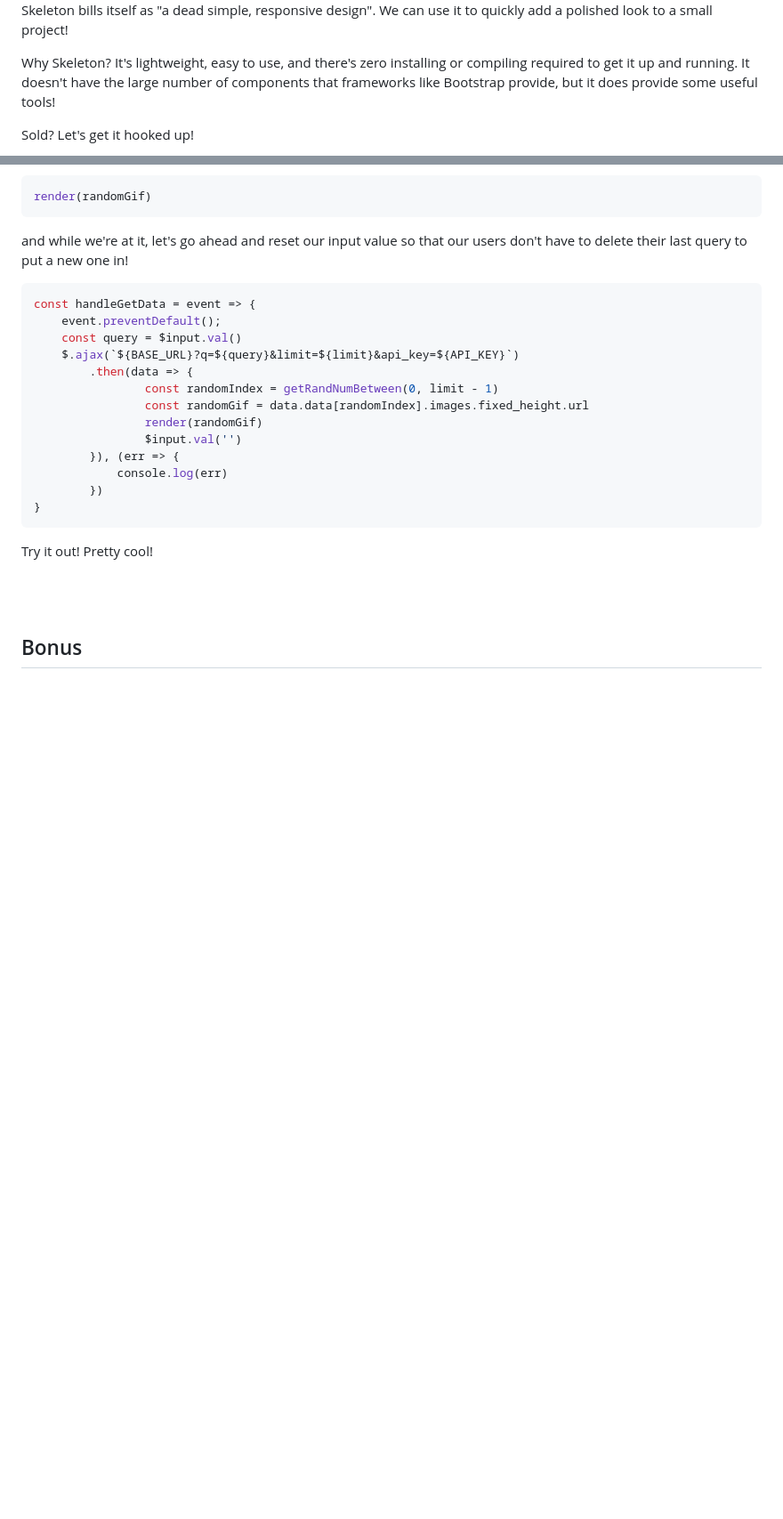
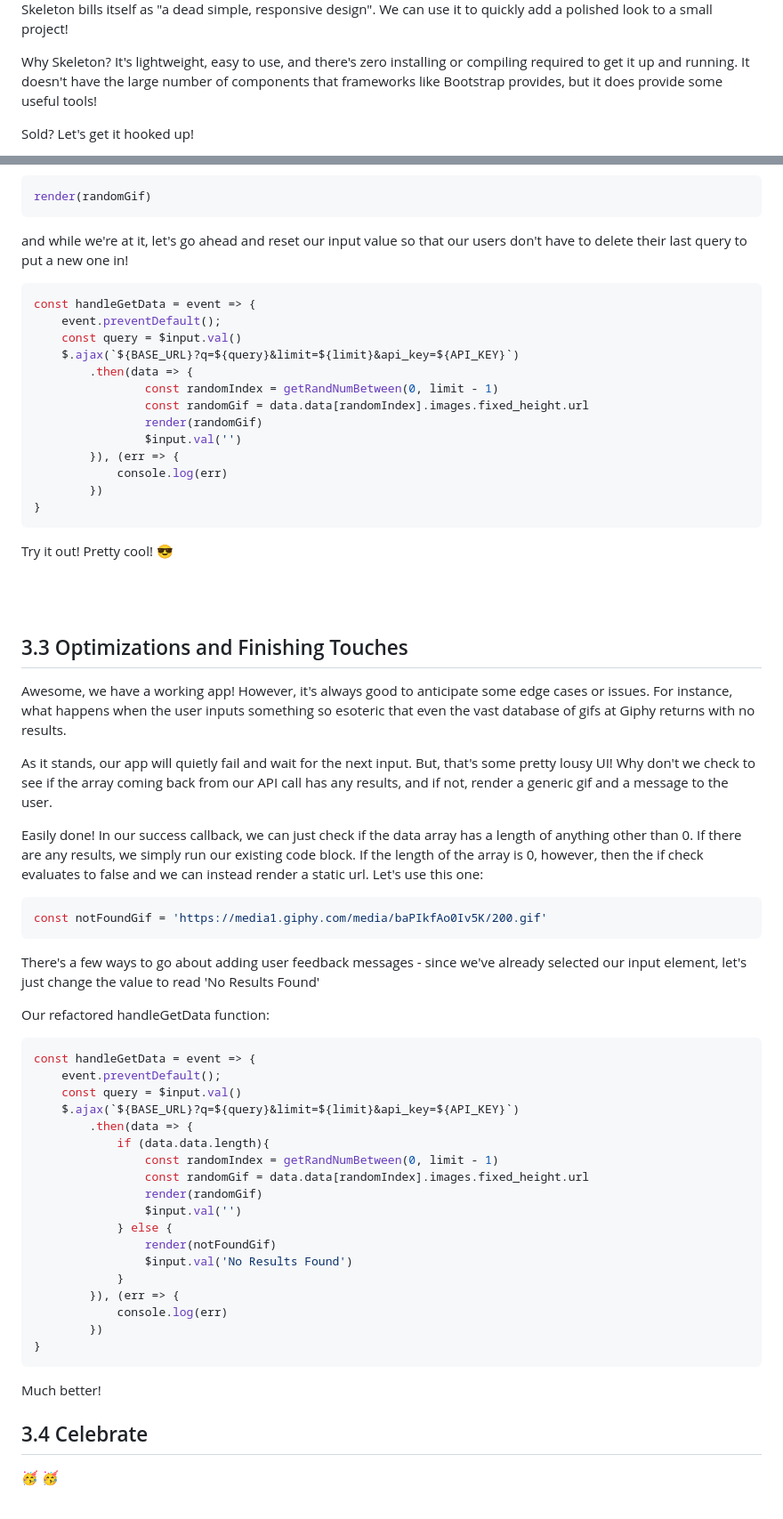
Before and after one commit to teradaian/jQuery-gif-generator, a Markdown page: jquery-giphy-gen.md, 2 parts joined by grey strips. Shown: that part at 89% size. Rendered like a GitHub page; blank space fills up the shorter version.

````diff
--- a/jquery-giphy-gen.md
+++ b/jquery-giphy-gen.md
@@ -40,7 +40,7 @@ You're ready to go! 🚀
 Skeleton bills itself as "a dead simple, responsive design". We can use it to quickly add a polished look to a small project!
 
 Why Skeleton? It's lightweight, easy to use, and there's zero installing or compiling required to get it up and running.
-It doesn't have the large number of components that frameworks like Bootstrap provide, but it does provide some useful tools!
+It doesn't have the large number of components that frameworks like Bootstrap provides, but it does provide some useful tools!
 
 Sold? Let's get it hooked up!
 
@@ -439,13 +462,55 @@ const handleGetData = event => {
 }
 ```
 
-Try it out! Pretty cool!
-
-
-
+Try it out! Pretty cool! 😎
 
 <br>
 <br>
 
 
-## Bonus
+## 3.3 Optimizations and Finishing Touches
+
+Awesome, we have a working app! However, it's always good to anticipate some edge cases or issues. For instance, what happens when the user inputs something so esoteric that even the vast database of gifs at Giphy returns with no results.
+
+As it stands, our app will quietly fail and wait for the next input. But, that's some pretty lousy UI! Why don't we check to see if the array coming back from our API call has any results, and if not, render a generic gif and a message to the user.
+
+Easily done! In our success callback, we can just check if the data array has a length of anything other than 0. If there are any results, we simply run our existing code block. If the length of the array is 0, however, then the if check evaluates to false and we can instead render a static url. Let's use this one:
+
+```javascript
+const notFoundGif = 'https://media1.giphy.com/media/baPIkfAo0Iv5K/200.gif'
+```
+
+There's a few ways to go about adding user feedback messages - since we've already selected our input element, let's just change the value to read 'No Results Found'
+
+Our refactored handleGetData function:
+
+```javascript
+const handleGetData = event => {
+    event.preventDefault();
+    const query = $input.val()
+    $.ajax(`${BASE_URL}?q=${query}&limit=${limit}&api_key=${API_KEY}`)
+        .then(data => {
+            if (data.data.length){
+                const randomIndex = getRandNumBetween(0, limit - 1)
+                const randomGif = data.data[randomIndex].images.fixed_height.url
+                render(randomGif)
+                $input.val('')
+            } else {
+                render(notFoundGif)
+                $input.val('No Results Found')
+            }
+        }), (err => {
+            console.log(err)
+        })
+}
+```
+
+Much better!
+
+## 3.4 Celebrate
+
+🥳 🥳
+
+
+<br>
+<br>
````
Also changed, not shown: other parts of jquery-giphy-gen.md (+24 -1 lines), assets/1-4.png (renamed from assets/1.4.png).
